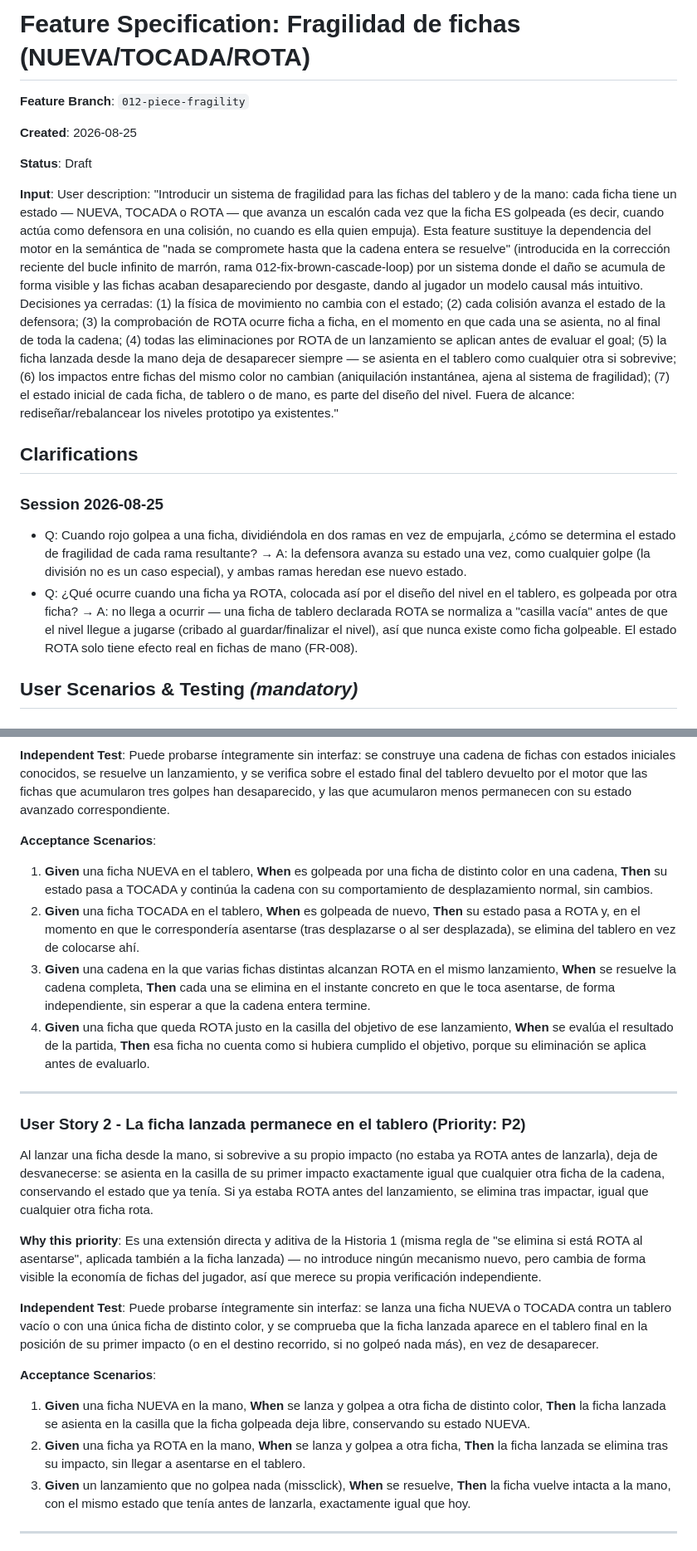
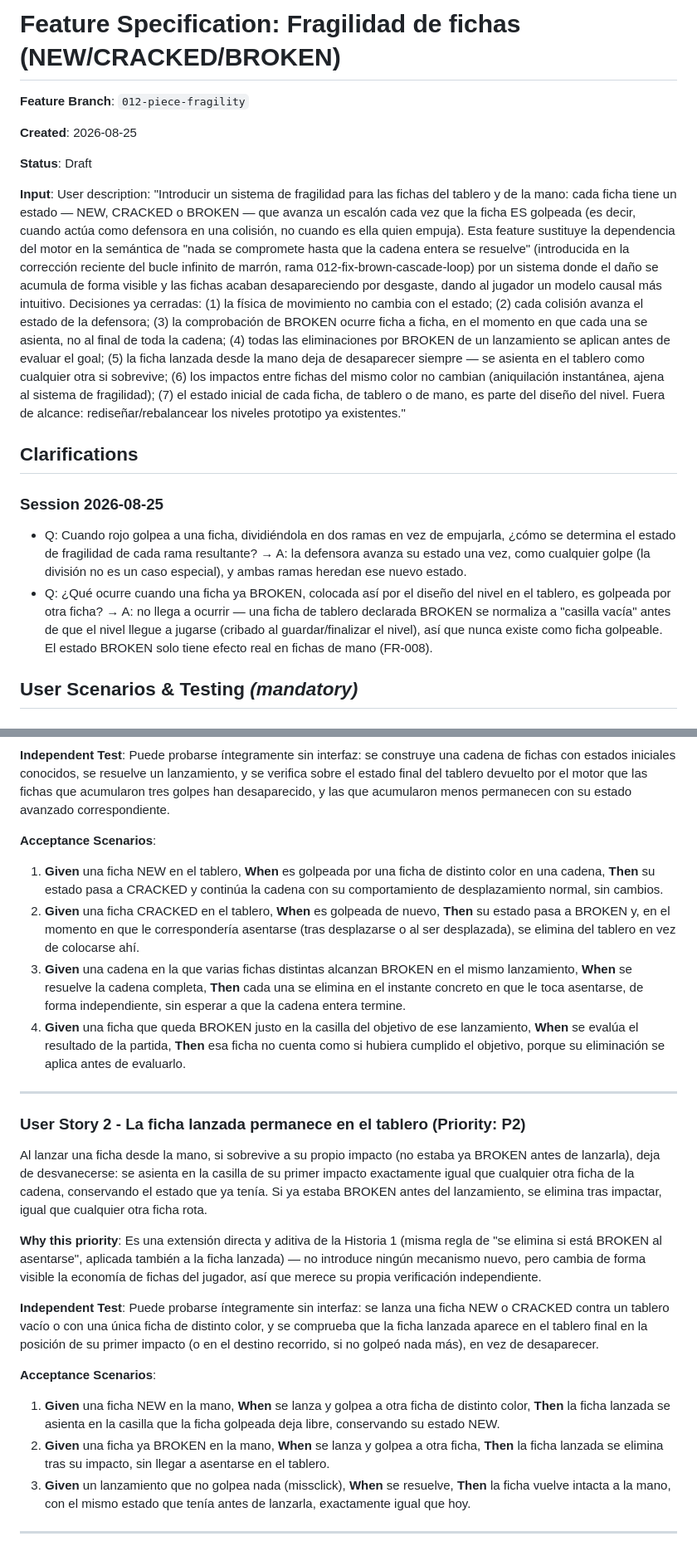
Before and after one commit to DaniPereda/chainRainbow, a Markdown page: specs/012-piece-fragility/spec.md, 2 parts joined by grey strips. Shown at 83% size. GitHub-like rendering.

```diff
--- a/specs/012-piece-fragility/spec.md
+++ b/specs/012-piece-fragility/spec.md
@@ -1,4 +1,4 @@
-# Feature Specification: Fragilidad de fichas (NUEVA/TOCADA/ROTA)
+# Feature Specification: Fragilidad de fichas (NEW/CRACKED/BROKEN)
 
 **Feature Branch**: `012-piece-fragility`
 
@@ -6,14 +6,14 @@
 
 **Status**: Draft
 
-**Input**: User description: "Introducir un sistema de fragilidad para las fichas del tablero y de la mano: cada ficha tiene un estado — NUEVA, TOCADA o ROTA — que avanza un escalón cada vez que la ficha ES golpeada (es decir, cuando actúa como defensora en una colisión, no cuando es ella quien empuja). Esta feature sustituye la dependencia del motor en la semántica de "nada se compromete hasta que la cadena entera se resuelve" (introducida en la corrección reciente del bucle infinito de marrón, rama 012-fix-brown-cascade-loop) por un sistema donde el daño se acumula de forma visible y las fichas acaban desapareciendo por desgaste, dando al jugador un modelo causal más intuitivo. Decisiones ya cerradas: (1) la física de movimiento no cambia con el estado; (2) cada colisión avanza el estado de la defensora; (3) la comprobación de ROTA ocurre ficha a ficha, en el momento en que cada una se asienta, no al final de toda la cadena; (4) todas las eliminaciones por ROTA de un lanzamiento se aplican antes de evaluar el goal; (5) la ficha lanzada desde la mano deja de desaparecer siempre — se asienta en el tablero como cualquier otra si sobrevive; (6) los impactos entre fichas del mismo color no cambian (aniquilación instantánea, ajena al sistema de fragilidad); (7) el estado inicial de cada ficha, de tablero o de mano, es parte del diseño del nivel. Fuera de alcance: rediseñar/rebalancear los niveles prototipo ya existentes."
+**Input**: User description: "Introducir un sistema de fragilidad para las fichas del tablero y de la mano: cada ficha tiene un estado — NEW, CRACKED o BROKEN — que avanza un escalón cada vez que la ficha ES golpeada (es decir, cuando actúa como defensora en una colisión, no cuando es ella quien empuja). Esta feature sustituye la dependencia del motor en la semántica de "nada se compromete hasta que la cadena entera se resuelve" (introducida en la corrección reciente del bucle infinito de marrón, rama 012-fix-brown-cascade-loop) por un sistema donde el daño se acumula de forma visible y las fichas acaban desapareciendo por desgaste, dando al jugador un modelo causal más intuitivo. Decisiones ya cerradas: (1) la física de movimiento no cambia con el estado; (2) cada colisión avanza el estado de la defensora; (3) la comprobación de BROKEN ocurre ficha a ficha, en el momento en que cada una se asienta, no al final de toda la cadena; (4) todas las eliminaciones por BROKEN de un lanzamiento se aplican antes de evaluar el goal; (5) la ficha lanzada desde la mano deja de desaparecer siempre — se asienta en el tablero como cualquier otra si sobrevive; (6) los impactos entre fichas del mismo color no cambian (aniquilación instantánea, ajena al sistema de fragilidad); (7) el estado inicial de cada ficha, de tablero o de mano, es parte del diseño del nivel. Fuera de alcance: rediseñar/rebalancear los niveles prototipo ya existentes."
 
 ## Clarifications
 
 ### Session 2026-08-25
 
 - Q: Cuando rojo golpea a una ficha, dividiéndola en dos ramas en vez de empujarla, ¿cómo se determina el estado de fragilidad de cada rama resultante? → A: la defensora avanza su estado una vez, como cualquier golpe (la división no es un caso especial), y ambas ramas heredan ese nuevo estado.
-- Q: ¿Qué ocurre cuando una ficha ya ROTA, colocada así por el diseño del nivel en el tablero, es golpeada por otra ficha? → A: no llega a ocurrir — una ficha de tablero declarada ROTA se normaliza a "casilla vacía" antes de que el nivel llegue a jugarse (cribado al guardar/finalizar el nivel), así que nunca existe como ficha golpeable. El estado ROTA solo tiene efecto real en fichas de mano (FR-008).
+- Q: ¿Qué ocurre cuando una ficha ya BROKEN, colocada así por el diseño del nivel en el tablero, es golpeada por otra ficha? → A: no llega a ocurrir — una ficha de tablero declarada BROKEN se normaliza a "casilla vacía" antes de que el nivel llegue a jugarse (cribado al guardar/finalizar el nivel), así que nunca existe como ficha golpeable. El estado BROKEN solo tiene efecto real en fichas de mano (FR-008).
 
 ## User Scenarios & Testing *(mandatory)*
 
@@ -27,25 +27,25 @@ Cuando una ficha recibe un impacto (actúa como defensora en una colisión dentr
 
 **Acceptance Scenarios**:
 
-1. **Given** una ficha NUEVA en el tablero, **When** es golpeada por una ficha de distinto color en una cadena, **Then** su estado pasa a TOCADA y continúa la cadena con su comportamiento de desplazamiento normal, sin cambios.
-2. **Given** una ficha TOCADA en el tablero, **When** es golpeada de nuevo, **Then** su estado pasa a ROTA y, en el momento en que le correspondería asentarse (tras desplazarse o al ser desplazada), se elimina del tablero en vez de colocarse ahí.
-3. **Given** una cadena en la que varias fichas distintas alcanzan ROTA en el mismo lanzamiento, **When** se resuelve la cadena completa, **Then** cada una se elimina en el instante concreto en que le toca asentarse, de forma independiente, sin esperar a que la cadena entera termine.
-4. **Given** una ficha que queda ROTA justo en la casilla del objetivo de ese lanzamiento, **When** se evalúa el resultado de la partida, **Then** esa ficha no cuenta como si hubiera cumplido el objetivo, porque su eliminación se aplica antes de evaluarlo.
+1. **Given** una ficha NEW en el tablero, **When** es golpeada por una ficha de distinto color en una cadena, **Then** su estado pasa a CRACKED y continúa la cadena con su comportamiento de desplazamiento normal, sin cambios.
+2. **Given** una ficha CRACKED en el tablero, **When** es golpeada de nuevo, **Then** su estado pasa a BROKEN y, en el momento en que le correspondería asentarse (tras desplazarse o al ser desplazada), se elimina del tablero en vez de colocarse ahí.
+3. **Given** una cadena en la que varias fichas distintas alcanzan BROKEN en el mismo lanzamiento, **When** se resuelve la cadena completa, **Then** cada una se elimina en el instante concreto en que le toca asentarse, de forma independiente, sin esperar a que la cadena entera termine.
+4. **Given** una ficha que queda BROKEN justo en la casilla del objetivo de ese lanzamiento, **When** se evalúa el resultado de la partida, **Then** esa ficha no cuenta como si hubiera cumplido el objetivo, porque su eliminación se aplica antes de evaluarlo.
 
 ---
 
 ### User Story 2 - La ficha lanzada permanece en el tablero (Priority: P2)
 
-Al lanzar una ficha desde la mano, si sobrevive a su propio impacto (no estaba ya ROTA antes de lanzarla), deja de desvanecerse: se asienta en la casilla de su primer impacto exactamente igual que cualquier otra ficha de la cadena, conservando el estado que ya tenía. Si ya estaba ROTA antes del lanzamiento, se elimina tras impactar, igual que cualquier otra ficha rota.
+Al lanzar una ficha desde la mano, si sobrevive a su propio impacto (no estaba ya BROKEN antes de lanzarla), deja de desvanecerse: se asienta en la casilla de su primer impacto exactamente igual que cualquier otra ficha de la cadena, conservando el estado que ya tenía. Si ya estaba BROKEN antes del lanzamiento, se elimina tras impactar, igual que cualquier otra ficha rota.
 
-**Why this priority**: Es una extensión directa y aditiva de la Historia 1 (misma regla de "se elimina si está ROTA al asentarse", aplicada también a la ficha lanzada) — no introduce ningún mecanismo nuevo, pero cambia de forma visible la economía de fichas del jugador, así que merece su propia verificación independiente.
+**Why this priority**: Es una extensión directa y aditiva de la Historia 1 (misma regla de "se elimina si está BROKEN al asentarse", aplicada también a la ficha lanzada) — no introduce ningún mecanismo nuevo, pero cambia de forma visible la economía de fichas del jugador, así que merece su propia verificación independiente.
 
-**Independent Test**: Puede probarse íntegramente sin interfaz: se lanza una ficha NUEVA o TOCADA contra un tablero vacío o con una única ficha de distinto color, y se comprueba que la ficha lanzada aparece en el tablero final en la posición de su primer impacto (o en el destino recorrido, si no golpeó nada más), en vez de desaparecer.
+**Independent Test**: Puede probarse íntegramente sin interfaz: se lanza una ficha NEW o CRACKED contra un tablero vacío o con una única ficha de distinto color, y se comprueba que la ficha lanzada aparece en el tablero final en la posición de su primer impacto (o en el destino recorrido, si no golpeó nada más), en vez de desaparecer.
 
 **Acceptance Scenarios**:
 
-1. **Given** una ficha NUEVA en la mano, **When** se lanza y golpea a otra ficha de distinto color, **Then** la ficha lanzada se asienta en la casilla que la ficha golpeada deja libre, conservando su estado NUEVA.
-2. **Given** una ficha ya ROTA en la mano, **When** se lanza y golpea a otra ficha, **Then** la ficha lanzada se elimina tras su impacto, sin llegar a asentarse en el tablero.
+1. **Given** una ficha NEW en la mano, **When** se lanza y golpea a otra ficha de distinto color, **Then** la ficha lanzada se asienta en la casilla que la ficha golpeada deja libre, conservando su estado NEW.
+2. **Given** una ficha ya BROKEN en la mano, **When** se lanza y golpea a otra ficha, **Then** la ficha lanzada se elimina tras su impacto, sin llegar a asentarse en el tablero.
 3. **Given** un lanzamiento que no golpea nada (missclick), **When** se resuelve, **Then** la ficha vuelve intacta a la mano, con el mismo estado que tenía antes de lanzarla, exactamente igual que hoy.
 
 ---
```
Also changed, not shown: other parts of specs/012-piece-fragility/spec.md (+22 -22 lines), 1 other file.
